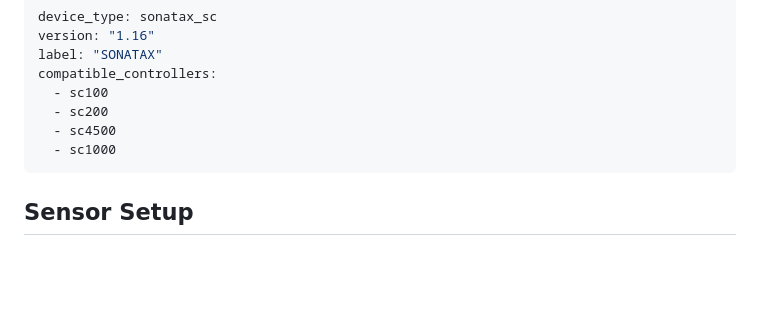
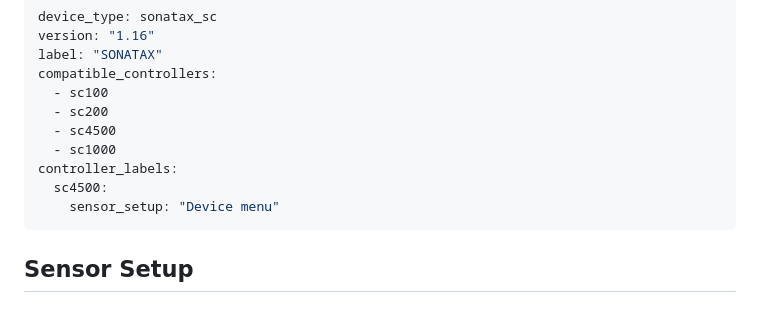
Before and after one commit to lflugo22/menu-explorer, a Markdown page: content/devices/sonatax-v1.16.md, the part around the change. GitHub-like rendering; blank space fills up the shorter version.

Commit message:
Add controller labels for sc4500 sensor setup

```diff
--- a/content/devices/sonatax-v1.16.md
+++ b/content/devices/sonatax-v1.16.md
@@ -7,6 +7,9 @@ compatible_controllers:
   - sc200
   - sc4500
   - sc1000
+controller_labels:
+  sc4500:
+    sensor_setup: "Device menu"
 ---
 
 ## Sensor Setup
```
